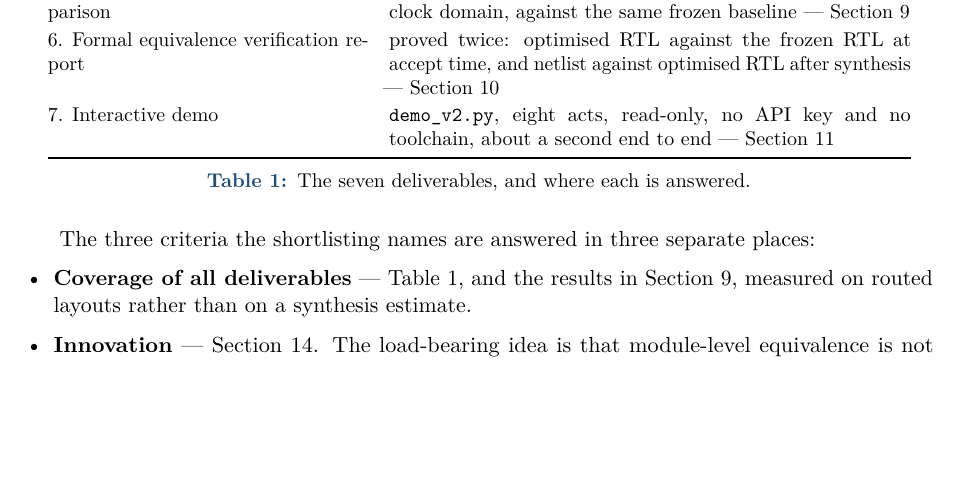
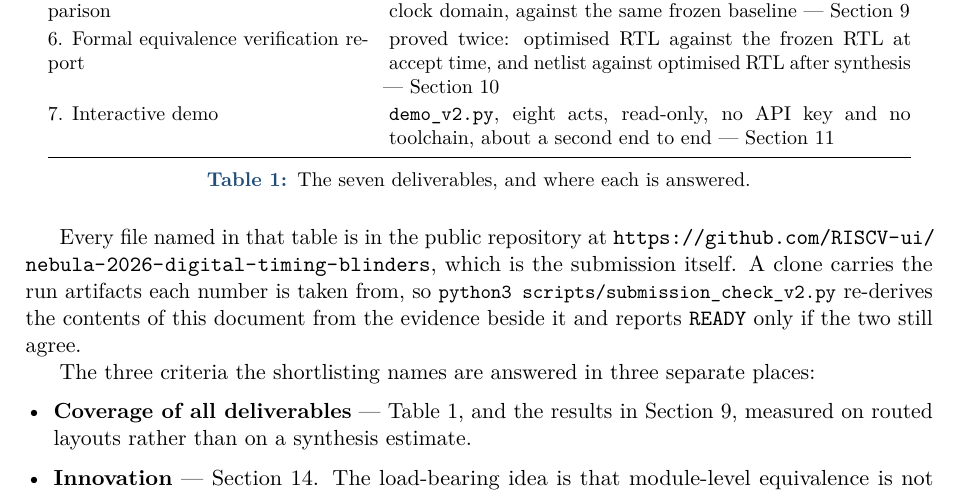
Before and after one commit to RISCV-ui/nebula-2026-digital-timing-blinders, a LaTeX document (report/nebula_report.tex): part of page 2 of 20, cut so that both start at the same text, the shorter picture padded with empty space. Compiled offline with pdfLaTeX.

Commit message:
report: say in the body that the repository is the submission
The deliverable table now points at the public repository and at the one
command that re-derives the document from the artifacts committed beside it.

Co-Authored-By: Claude Opus 5 <noreply@anthropic.com>
Claude-Session: https://claude.ai/code/session_017hpxLoFNuHFT2rdb8MvgWF

```diff
--- a/report/nebula_report.tex
+++ b/report/nebula_report.tex
@@ -156,6 +156,13 @@ no toolchain, about a second end to end --- Section~\ref{sec:d7} \\
 \caption{The seven deliverables, and where each is answered.}
 \label{tab:deliver}
 \end{table}
+
+Every file named in that table is in the public repository at
+\url{\RepoURL}, which is the submission itself. A clone carries the run
+artifacts each number is taken from, so
+\file{python3 scripts/submission\_check\_v2.py} re-derives the contents of this
+document from the evidence beside it and reports \texttt{READY} only if the two
+still agree.
 
 The three criteria the shortlisting names are answered in three separate
 places:
```
Also changed, not shown: report/nebula_report.pdf, 4 other files.
